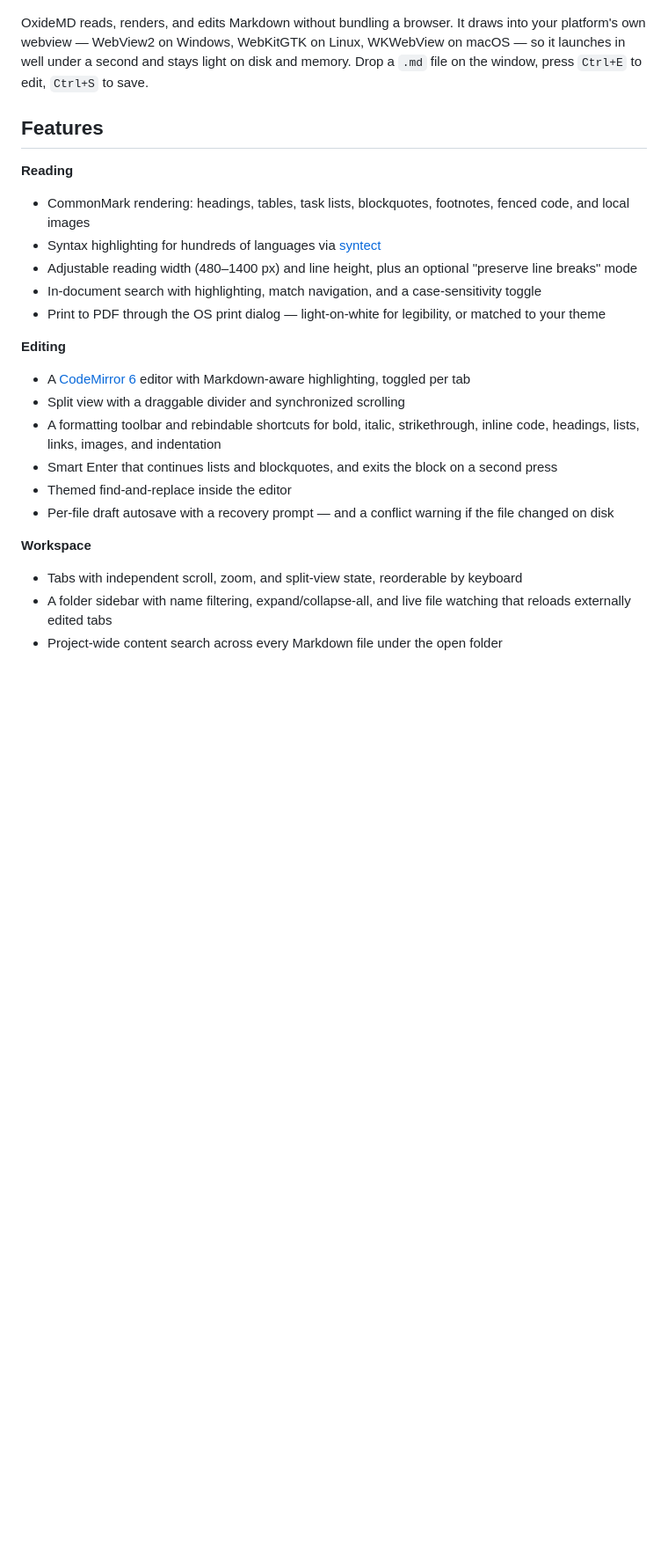
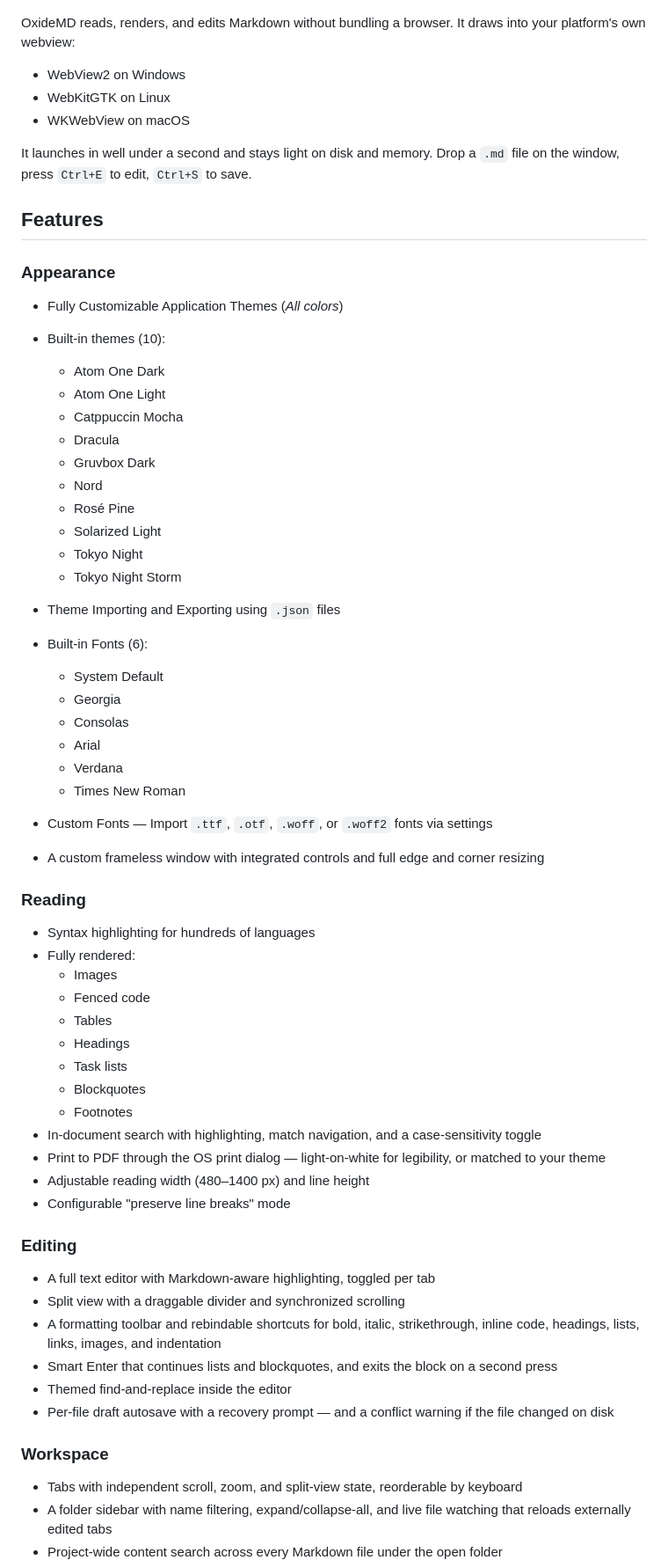
Before and after one commit to FenrirTheGray/OxideMD, a Markdown page: README.md, the part around one of its changes. Shown at 88% size. Drawn GitHub-style; blank space fills up the shorter version.

```diff
--- a/README.md
+++ b/README.md
@@ -4,28 +5,70 @@ A fast, native Markdown viewer and editor for Windows, Linux, and macOS — writ
 
 ![OxideMD](media/oxidemd.png)
 
-OxideMD reads, renders, and edits Markdown without bundling a browser. It draws into your platform's own webview — WebView2 on Windows, WebKitGTK on Linux, WKWebView on macOS — so it launches in well under a second and stays light on disk and memory. Drop a `.md` file on the window, press `Ctrl+E` to edit, `Ctrl+S` to save.
+OxideMD reads, renders, and edits Markdown without bundling a browser.
+It draws into your platform's own webview:
+
+  - WebView2 on Windows
+  - WebKitGTK on Linux
+  - WKWebView on macOS
+
+It launches in well under a second and stays light on disk and memory.
+Drop a `.md` file on the window, press `Ctrl+E` to edit, `Ctrl+S` to save.
 
 ## Features
 
-**Reading**
+### Appearance
 
-- CommonMark rendering: headings, tables, task lists, blockquotes, footnotes, fenced code, and local images
-- Syntax highlighting for hundreds of languages via [syntect](https://github.com/trishume/syntect)
-- Adjustable reading width (480–1400 px) and line height, plus an optional "preserve line breaks" mode
+- Fully Customizable Application Themes (*All colors*)
+- Built-in themes (10):
+  - Atom One Dark
+  - Atom One Light
+  - Catppuccin Mocha
+  - Dracula
+  - Gruvbox Dark
+  - Nord
+  - Rosé Pine
+  - Solarized Light
+  - Tokyo Night
+  - Tokyo Night Storm
+- Theme Importing and Exporting using `.json` files
+
+- Built-in Fonts (6):
+  - System Default
+  - Georgia
+  - Consolas
+  - Arial
+  - Verdana
+  - Times New Roman
+- Custom Fonts — Import `.ttf`, `.otf`, `.woff`, or `.woff2` fonts via settings
+- A custom frameless window with integrated controls and full edge and corner resizing
+
+### Reading
+
+- Syntax highlighting for hundreds of languages
+- Fully rendered:
+  - Images
+  - Fenced code
+  - Tables
+  - Headings
+  - Task lists
+  - Blockquotes
+  - Footnotes
 - In-document search with highlighting, match navigation, and a case-sensitivity toggle
 - Print to PDF through the OS print dialog — light-on-white for legibility, or matched to your theme
+- Adjustable reading width (480–1400 px) and line height
+- Configurable "preserve line breaks" mode
 
-**Editing**
+### Editing
 
-- A [CodeMirror 6](https://codemirror.net/) editor with Markdown-aware highlighting, toggled per tab
+- A full text editor with Markdown-aware highlighting, toggled per tab
 - Split view with a draggable divider and synchronized scrolling
 - A formatting toolbar and rebindable shortcuts for bold, italic, strikethrough, inline code, headings, lists, links, images, and indentation
 - Smart Enter that continues lists and blockquotes, and exits the block on a second press
 - Themed find-and-replace inside the editor
 - Per-file draft autosave with a recovery prompt — and a conflict warning if the file changed on disk
 
-**Workspace**
+### Workspace
 
 - Tabs with independent scroll, zoom, and split-view state, reorderable by keyboard
 - A folder sidebar with name filtering, expand/collapse-all, and live file watching that reloads externally edited tabs
```
Also changed, not shown: other parts of README.md (+80 -77 lines).
